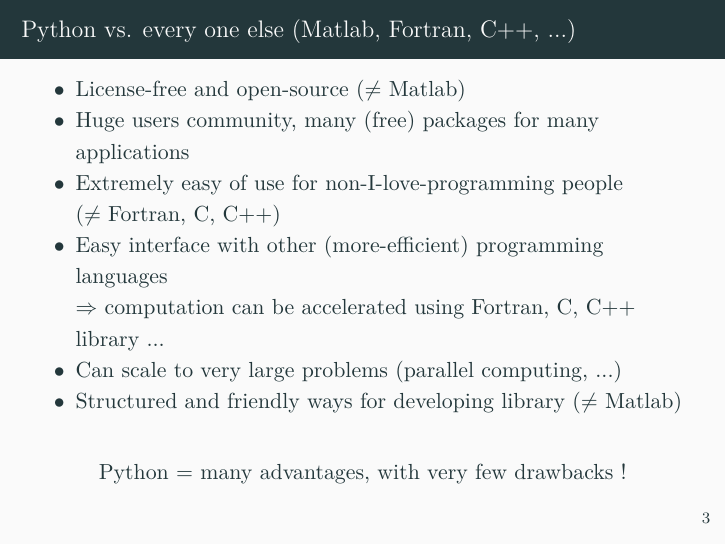
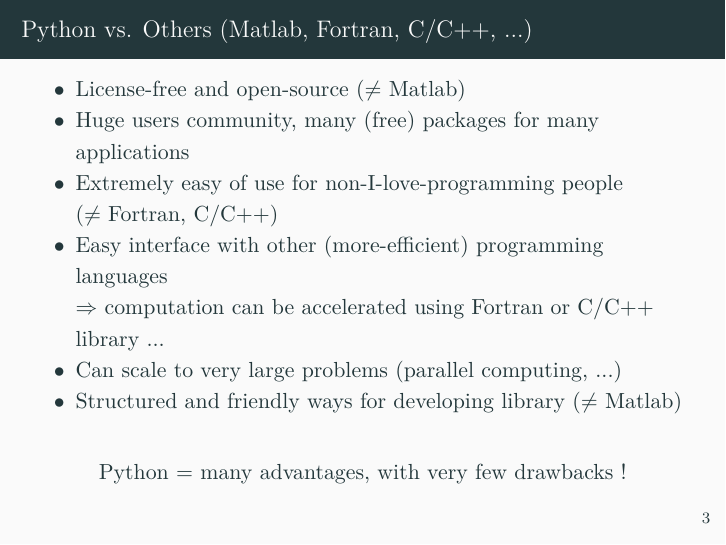
Before and after one commit to robertobecchiniWR/python-math, LaTeX slides (presentation/python.tex): page 4 of 14. Compiled offline with XeLaTeX; a missing font is replaced by an installed copy or a similar font.

Commit message:
TL: small correction on presentation

```diff
--- a/presentation/python.tex
+++ b/presentation/python.tex
@@ -67,13 +67,13 @@
 		XXX slkdjlksj
 	\end{frame}
 
-	\begin{frame}{Python vs. every one else (Matlab, Fortran, C++, ...)}
+	\begin{frame}{Python vs. Others (Matlab, Fortran, C/C++, ...)}
         \begin{itemize}
             \item License-free and open-source ($\neq$ Matlab)
             \item Huge users community, many (free) packages for many applications
-            \item Extremely easy of use for non-I-love-programming people \\ ($\neq$ Fortran, C, C++)
+            \item Extremely easy of use for non-I-love-programming people \\ ($\neq$ Fortran, C/C++)
             \item Easy interface with other (more-efficient) programming languages \\
-            $\Rightarrow$ computation can be accelerated using Fortran, C, C++
+            $\Rightarrow$ computation can be accelerated using Fortran or C/C++
             library ...
             \item Can scale to very large problems (parallel computing, ...)
             \item Structured and friendly ways for developing library ($\neq$ Matlab)
```
Also changed, not shown: presentation/python.pdf, presentation/python.tex (4 more changed lines).
